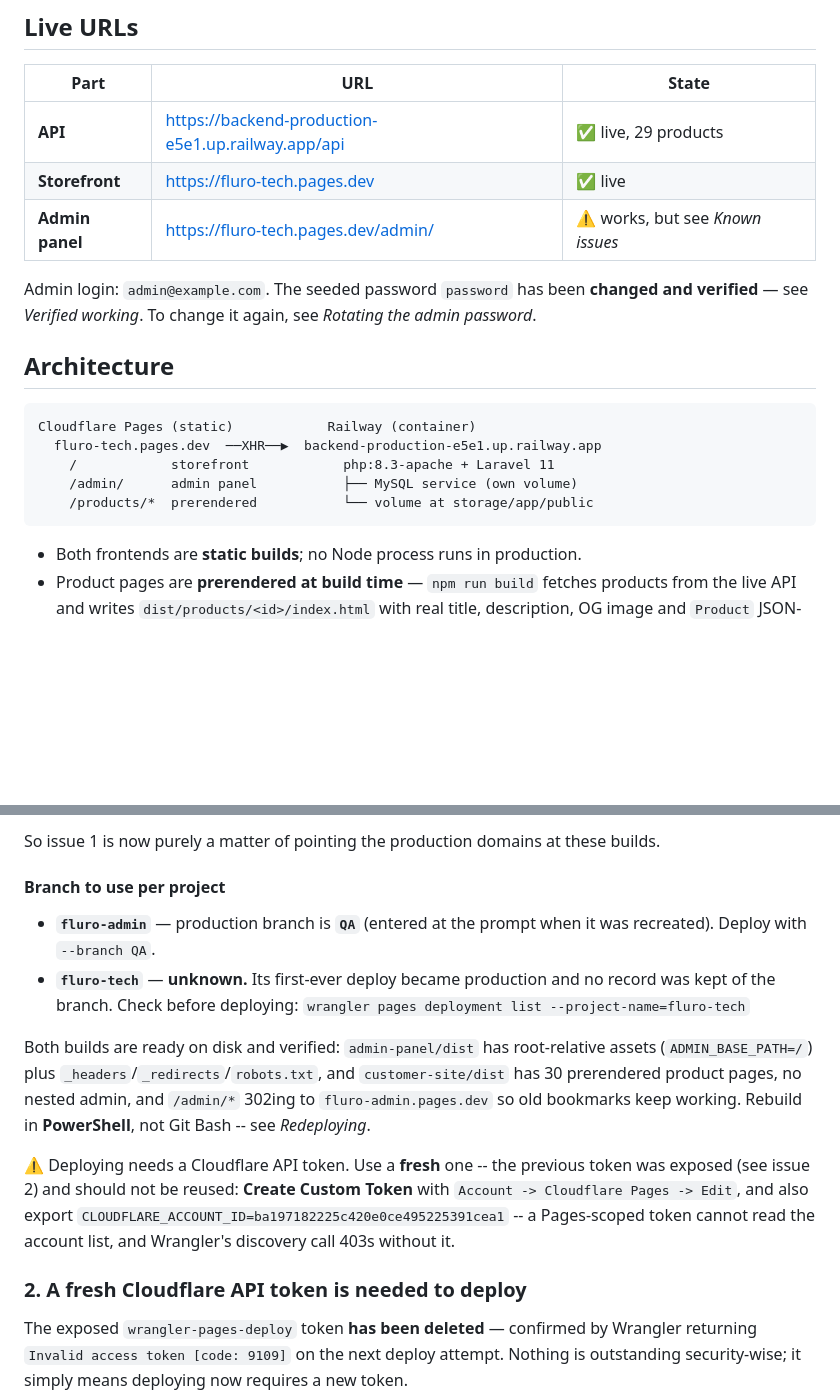
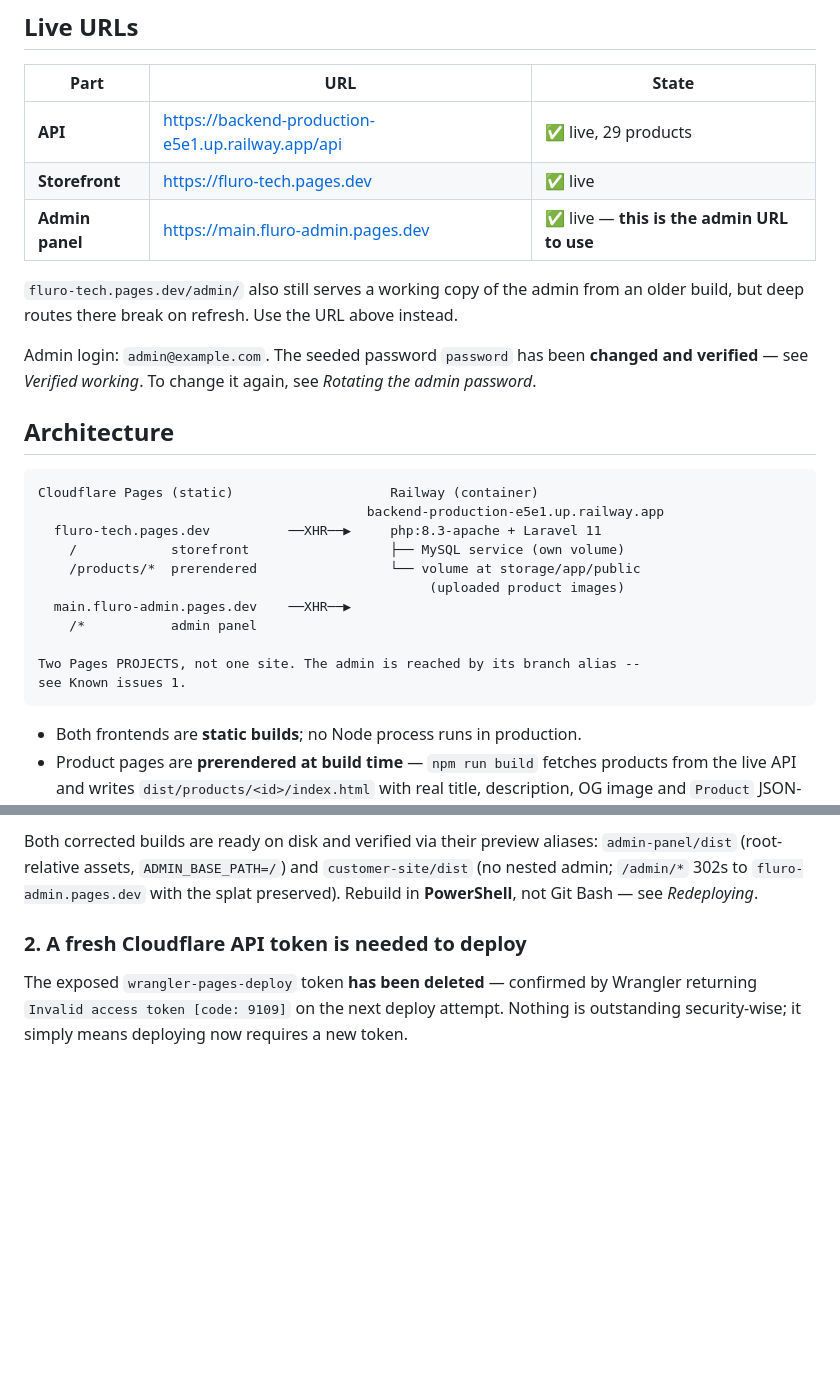
Before and after one commit to sajith-sk-18/backend, a Markdown page: docs/DEPLOYMENT-STATE.md, 2 parts joined by grey strips. GitHub-like rendering; blank space fills up the shorter version.

````diff
--- a/docs/DEPLOYMENT-STATE.md
+++ b/docs/DEPLOYMENT-STATE.md
@@ -8,7 +8,10 @@ As of **2026-08-19**. Records what is live, what is verified, and what is still
 |---|---|---|
 | **API** | https://backend-production-e5e1.up.railway.app/api | ✅ live, 29 products |
 | **Storefront** | https://fluro-tech.pages.dev | ✅ live |
-| **Admin panel** | https://fluro-tech.pages.dev/admin/ | ⚠️ works, but see *Known issues* |
+| **Admin panel** | https://main.fluro-admin.pages.dev | ✅ live — **this is the admin URL to use** |
+
+`fluro-tech.pages.dev/admin/` also still serves a working copy of the admin from an older
+build, but deep routes there break on refresh. Use the URL above instead.
 
 Admin login: `admin@example.com`. The seeded password `password` has been **changed and
 verified** — see *Verified working*. To change it again, see *Rotating the admin password*.
@@ -16,11 +19,17 @@ verified** — see *Verified working*. To change it again, see *Rotating the adm
 ## Architecture
 
 ```
-Cloudflare Pages (static)            Railway (container)
-  fluro-tech.pages.dev  ──XHR──▶  backend-production-e5e1.up.railway.app
-    /            storefront            php:8.3-apache + Laravel 11
-    /admin/      admin panel           ├── MySQL service (own volume)
-    /products/*  prerendered           └── volume at storage/app/public
+Cloudflare Pages (static)                    Railway (container)
+                                          backend-production-e5e1.up.railway.app
+  fluro-tech.pages.dev          ──XHR──▶     php:8.3-apache + Laravel 11
+    /            storefront                  ├── MySQL service (own volume)
+    /products/*  prerendered                 └── volume at storage/app/public
+                                                  (uploaded product images)
+  main.fluro-admin.pages.dev    ──XHR──▶
+    /*           admin panel
+
+Two Pages PROJECTS, not one site. The admin is reached by its branch alias --
+see Known issues 1.
 ```
 
 - Both frontends are **static builds**; no Node process runs in production.
@@ -143,24 +132,7 @@ prediction:
-So issue 1 is now purely a matter of pointing the production domains at these builds.
-
-#### Branch to use per project
-
-- **`fluro-admin`** — production branch is **`QA`** (entered at the prompt when it was
-  recreated). Deploy with `--branch QA`.
-- **`fluro-tech`** — **unknown.** Its first-ever deploy became production and no record was
-  kept of the branch. Check before deploying:
-  `wrangler pages deployment list --project-name=fluro-tech`
-
-Both builds are ready on disk and verified: `admin-panel/dist` has root-relative assets
-(`ADMIN_BASE_PATH=/`) plus `_headers`/`_redirects`/`robots.txt`, and `customer-site/dist`
-has 30 prerendered product pages, no nested admin, and `/admin/*` 302ing to
-`fluro-admin.pages.dev` so old bookmarks keep working. Rebuild in **PowerShell**, not Git
-Bash -- see *Redeploying*.
-
-⚠️ Deploying needs a Cloudflare API token. Use a **fresh** one -- the previous token was
-exposed (see issue 2) and should not be reused: **Create Custom Token** with
-`Account -> Cloudflare Pages -> Edit`, and
-also export `CLOUDFLARE_ACCOUNT_ID=ba197182225c420e0ce495225391cea1` -- a Pages-scoped
-token cannot read the account list, and Wrangler's discovery call 403s without it.
+Both corrected builds are ready on disk and verified via their preview aliases:
+`admin-panel/dist` (root-relative assets, `ADMIN_BASE_PATH=/`) and `customer-site/dist`
+(no nested admin; `/admin/*` 302s to `fluro-admin.pages.dev` with the splat preserved).
+Rebuild in **PowerShell**, not Git Bash — see *Redeploying*.
 
 ### 2. A fresh Cloudflare API token is needed to deploy
 
````
Also changed, not shown: other parts of docs/DEPLOYMENT-STATE.md (+35 -55 lines).
